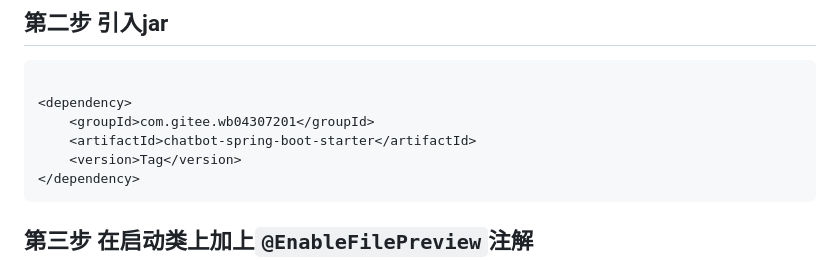
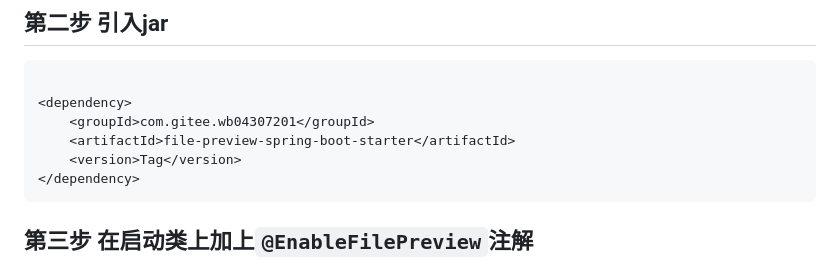
Before and after one commit to wb04307201/file-preview-spring-boot-starter, a Markdown page: README.md, the part around the change. GitHub-like rendering.

Commit message:
file-preview-spring-boot-starter

````diff
--- a/README.md
+++ b/README.md
@@ -26,7 +26,7 @@
 
 <dependency>
     <groupId>com.gitee.wb04307201</groupId>
-    <artifactId>chatbot-spring-boot-starter</artifactId>
+    <artifactId>file-preview-spring-boot-starter</artifactId>
     <version>Tag</version>
 </dependency>
 ```
````
